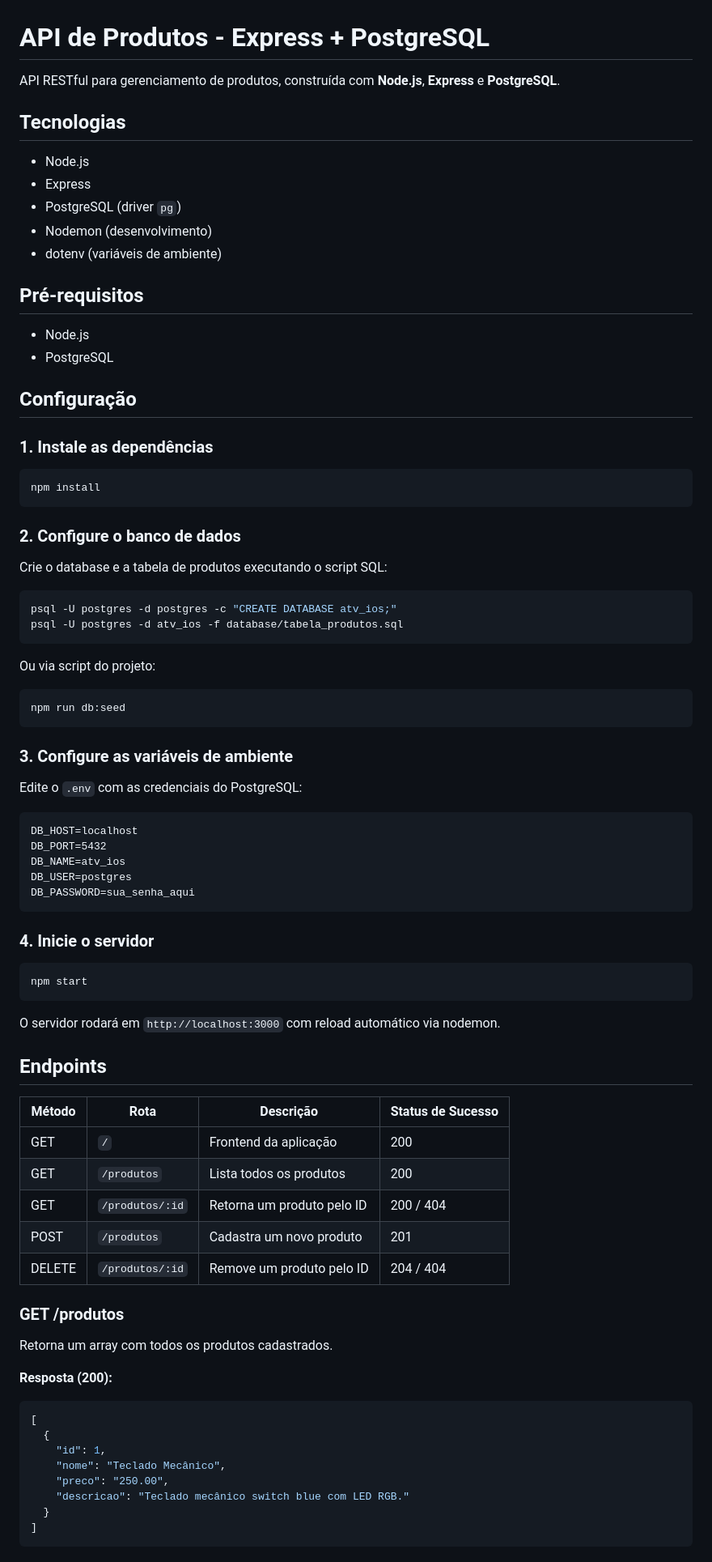
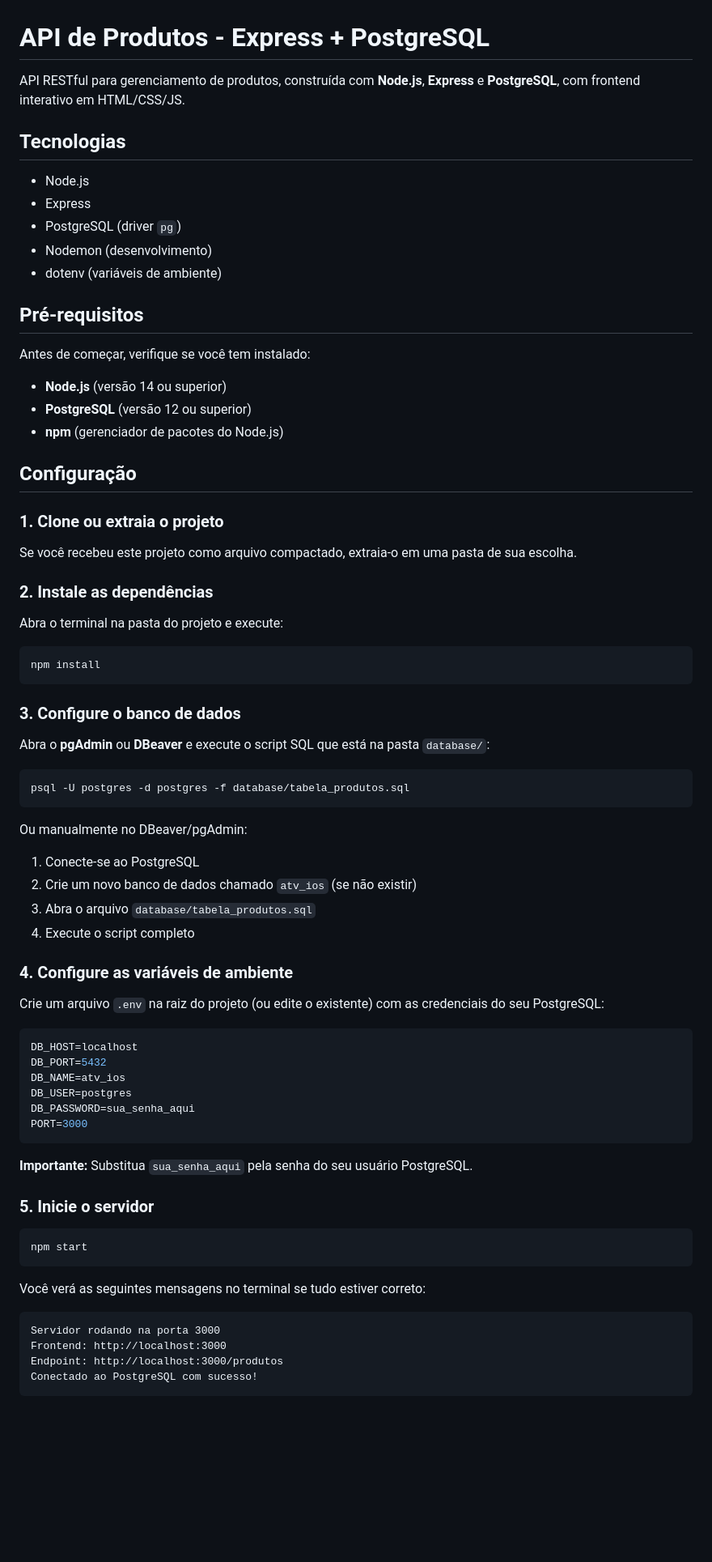
Before and after one commit to ArtGustav/Projeto-API, a Markdown page: README.md, the part around one of its changes. Shown at 81% size. Rendered like a GitHub page; blank space fills up the shorter version.

````diff
--- a/README.md
+++ b/README.md
@@ -1,6 +1,6 @@
 # API de Produtos - Express + PostgreSQL
 
-API RESTful para gerenciamento de produtos, construída com **Node.js**, **Express** e **PostgreSQL**.
+API RESTful para gerenciamento de produtos, construída com **Node.js**, **Express** e **PostgreSQL**, com frontend interativo em HTML/CSS/JS.
 
 ## Tecnologias
 
@@ -12,75 +12,67 @@ API RESTful para gerenciamento de produtos, construída com **Node.js**, **Expre
 
 ## Pré-requisitos
 
-- Node.js
-- PostgreSQL
+Antes de começar, verifique se você tem instalado:
+
+- **Node.js** (versão 14 ou superior)
+- **PostgreSQL** (versão 12 ou superior)
+- **npm** (gerenciador de pacotes do Node.js)
 
 ## Configuração
 
-### 1. Instale as dependências
+### 1. Clone ou extraia o projeto
+
+Se você recebeu este projeto como arquivo compactado, extraia-o em uma pasta de sua escolha.
+
+### 2. Instale as dependências
+
+Abra o terminal na pasta do projeto e execute:
 
 ```bash
 npm install
 ```
 
-### 2. Configure o banco de dados
+### 3. Configure o banco de dados
 
-Crie o database e a tabela de produtos executando o script SQL:
+Abra o **pgAdmin** ou **DBeaver** e execute o script SQL que está na pasta `database/`:
 
 ```bash
-psql -U postgres -d postgres -c "CREATE DATABASE atv_ios;"
-psql -U postgres -d atv_ios -f database/tabela_produtos.sql
+psql -U postgres -d postgres -f database/tabela_produtos.sql
 ```
 
-Ou via script do projeto:
+Ou manualmente no DBeaver/pgAdmin:
+1. Conecte-se ao PostgreSQL
+2. Crie um novo banco de dados chamado `atv_ios` (se não existir)
+3. Abra o arquivo `database/tabela_produtos.sql`
+4. Execute o script completo
 
-```bash
-npm run db:seed
-```
+### 4. Configure as variáveis de ambiente
 
-### 3. Configure as variáveis de ambiente
+Crie um arquivo `.env` na raiz do projeto (ou edite o existente) com as credenciais do seu PostgreSQL:
 
-Edite o `.env` com as credenciais do PostgreSQL:
-
-```
+```env
 DB_HOST=localhost
 DB_PORT=5432
 DB_NAME=atv_ios
 DB_USER=postgres
 DB_PASSWORD=sua_senha_aqui
+PORT=3000
 ```
 
-### 4. Inicie o servidor
+**Importante:** Substitua `sua_senha_aqui` pela senha do seu usuário PostgreSQL.
+
+### 5. Inicie o servidor
 
 ```bash
 npm start
 ```
 
-O servidor rodará em `http://localhost:3000` com reload automático via nodemon.
+Você verá as seguintes mensagens no terminal se tudo estiver correto:
 
-## Endpoints
-
-| Método | Rota             | Descrição                                   | Status de Sucesso |
-|--------|------------------|---------------------------------------------|-------------------|
-| GET    | `/`              | Frontend da aplicação                       | 200               |
-| GET    | `/produtos`      | Lista todos os produtos                     | 200               |
-| GET    | `/produtos/:id`  | Retorna um produto pelo ID                  | 200 / 404         |
-| POST   | `/produtos`      | Cadastra um novo produto                    | 201               |
-| DELETE | `/produtos/:id`  | Remove um produto pelo ID                   | 204 / 404         |
-
-### GET /produtos
-
-Retorna um array com todos os produtos cadastrados.
-
-**Resposta (200):**
-```json
-[
-  {
-    "id": 1,
-    "nome": "Teclado Mecânico",
-    "preco": "250.00",
-    "descricao": "Teclado mecânico switch blue com LED RGB."
-  }
-]
+```
+Servidor rodando na porta 3000
+Frontend: http://localhost:3000
+Endpoint: http://localhost:3000/produtos
+Conectado ao PostgreSQL com sucesso!
 ```
 
````
Also changed, not shown: other parts of README.md (+107 -54 lines).
